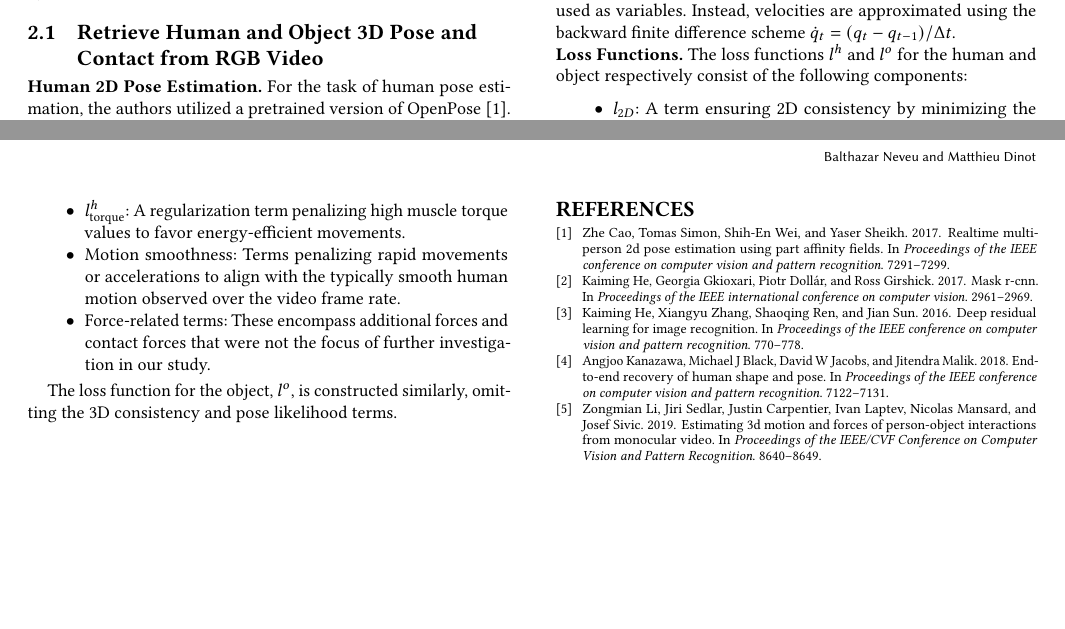
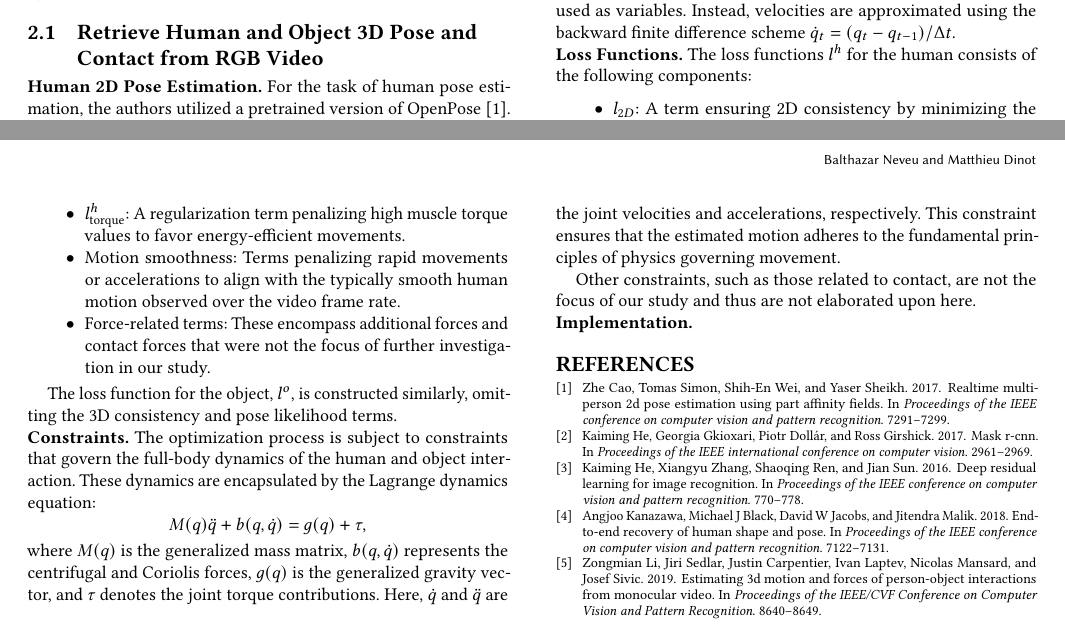
Before and after one commit to balthazarneveu/monocular_pose_and_forces_estimation, a LaTeX paper (report/report.tex, which reads report/content/2_paper_presentation.tex): two parts of pages 1 and 2 of 2, joined at a grey line, cut so that both start at the same text, the shorter picture padded with empty space. Compiled offline with pdfLaTeX.

Commit message:
Added constraints description

```diff
--- a/report/content/2_paper_presentation.tex
+++ b/report/content/2_paper_presentation.tex
@@ -53,7 +53,7 @@ It should be noted, although not explicitly stated in the paper, that in their i
 are not directly used as variables. Instead, velocities are approximated using the backward finite difference scheme
 \(\dot{q}_t = (q_t - q_{t - 1}) / \Delta t\).
 
-\noindent\textbf{Loss Functions.} The loss functions \(l^h\) and \(l^o\) for the human and object respectively consist of the following components:
+\noindent\textbf{Loss Functions.} The loss functions \(l^h\) for the human consists of the following components:
 
 \begin{itemize}
     \item
@@ -76,3 +76,17 @@ are not directly used as variables. Instead, velocities are approximated using t
 \end{itemize}
 
 The loss function for the object, \(l^o\), is constructed similarly, omitting the 3D consistency and pose likelihood terms.
+
+\noindent\textbf{Constraints.} The optimization process is subject to constraints that govern the full-body dynamics of the human and object
+interaction. These dynamics are encapsulated by the Lagrange dynamics equation:
+\[
+M(q)\ddot{q} + b(q, \dot{q}) = g(q) + \tau,
+\]
+where \( M(q) \) is the generalized mass matrix, \( b(q, \dot{q}) \) represents the centrifugal and Coriolis forces, \( g(q) \) is the
+generalized gravity vector, and \( \tau \) denotes the joint torque contributions. Here, \( \dot{q} \) and \( \ddot{q} \) are the joint
+velocities and accelerations, respectively. This constraint ensures that the estimated motion adheres to the fundamental principles of physics
+governing movement.
+
+Other constraints, such as those related to contact, are not the focus of our study and thus are not elaborated upon here.
+
+\noindent\textbf{Implementation.}
```
